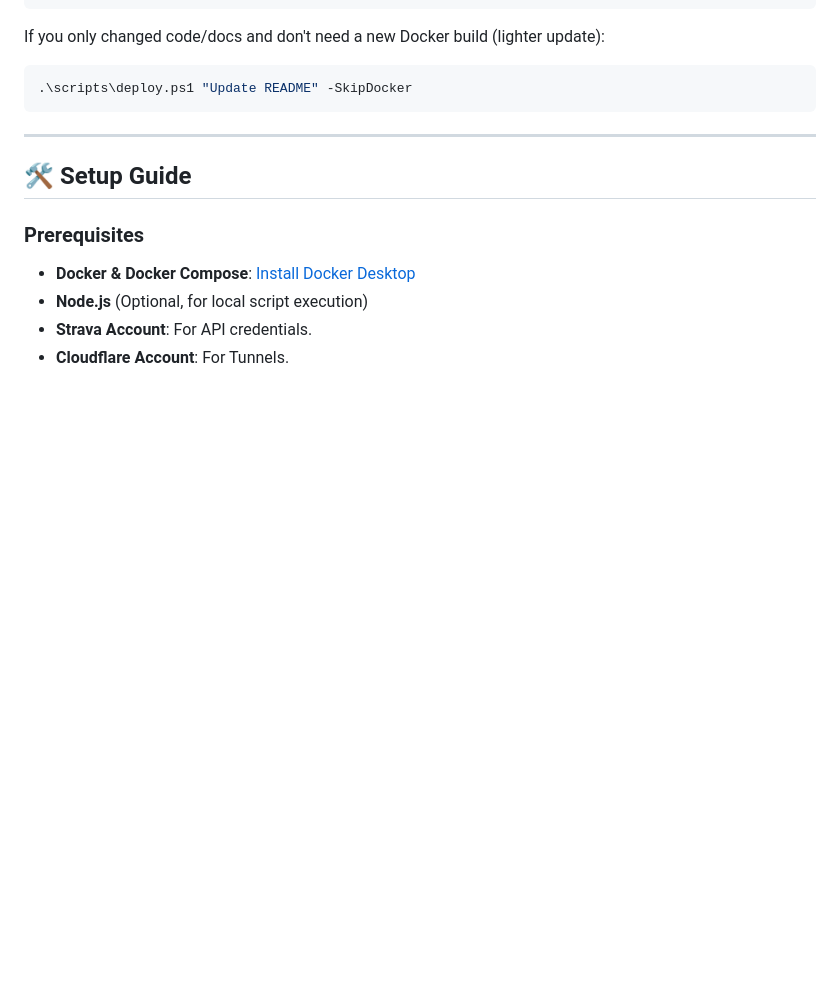
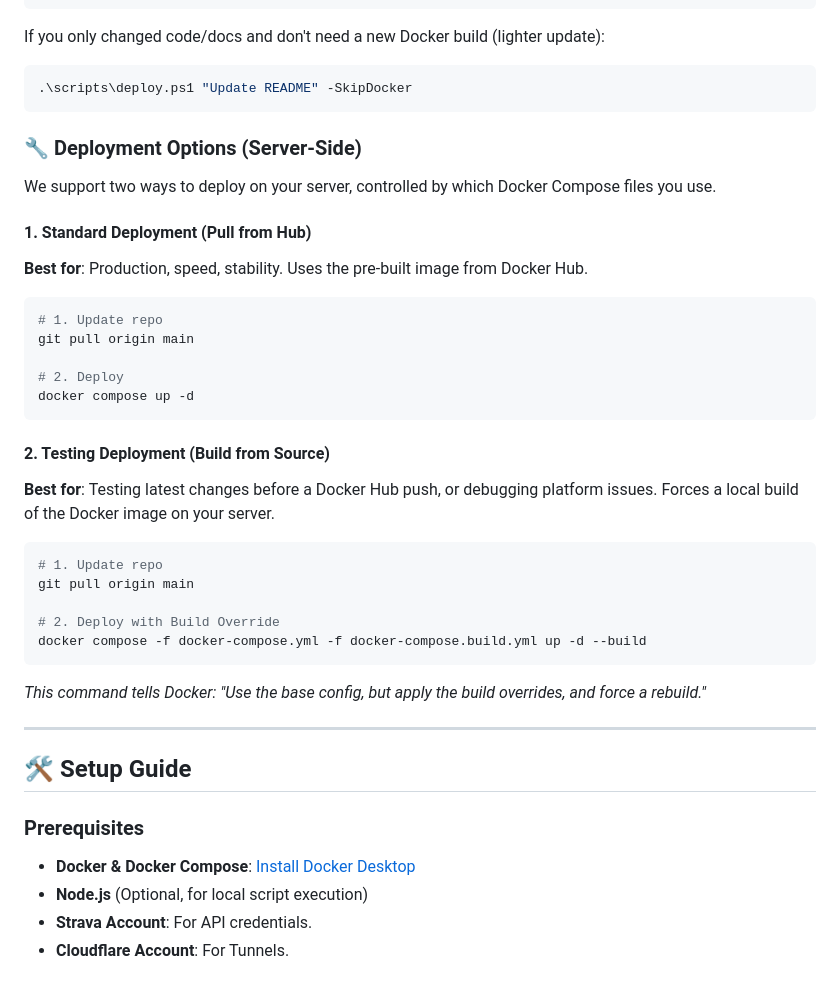
Before and after one commit to thies2005/RunFlow, a Markdown page: README.md, the part around the change. Rendered like a GitHub page; blank space fills up the shorter version.

Commit message:
docs: update README with deployment options

````diff
--- a/README.md
+++ b/README.md
@@ -58,6 +58,35 @@ If you only changed code/docs and don't need a new Docker build (lighter update)
 ```powershell
 .\scripts\deploy.ps1 "Update README" -SkipDocker
 ```
+
+### 🔧 Deployment Options (Server-Side)
+
+We support two ways to deploy on your server, controlled by which Docker Compose files you use.
+
+#### 1. Standard Deployment (Pull from Hub)
+**Best for**: Production, speed, stability.
+Uses the pre-built image from Docker Hub.
+
+```bash
+# 1. Update repo
+git pull origin main
+
+# 2. Deploy
+docker compose up -d
+```
+
+#### 2. Testing Deployment (Build from Source)
+**Best for**: Testing latest changes before a Docker Hub push, or debugging platform issues.
+Forces a local build of the Docker image on your server.
+
+```bash
+# 1. Update repo
+git pull origin main
+
+# 2. Deploy with Build Override
+docker compose -f docker-compose.yml -f docker-compose.build.yml up -d --build
+```
+*This command tells Docker: "Use the base config, but apply the build overrides, and force a rebuild."*
 
 ---
 
````
